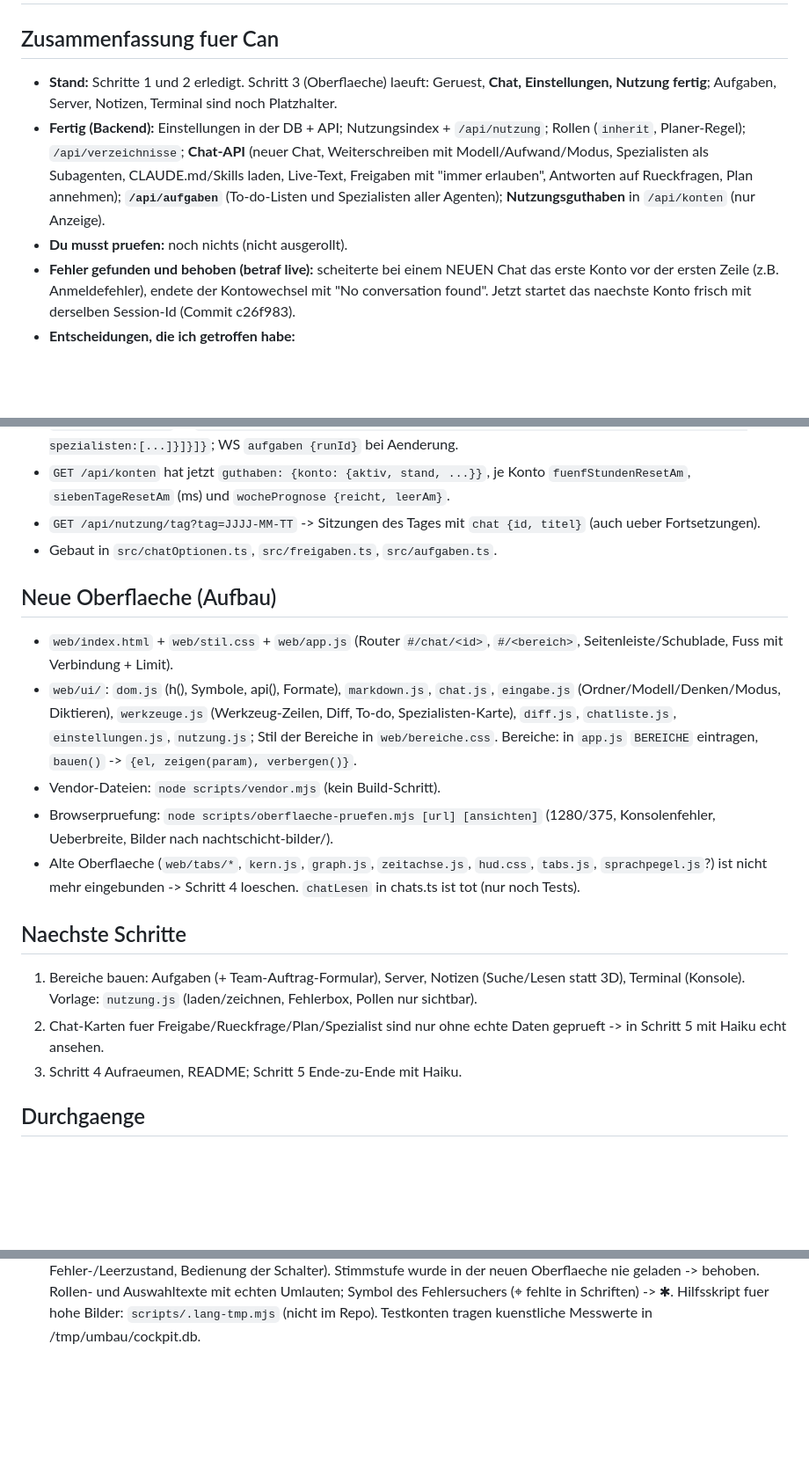
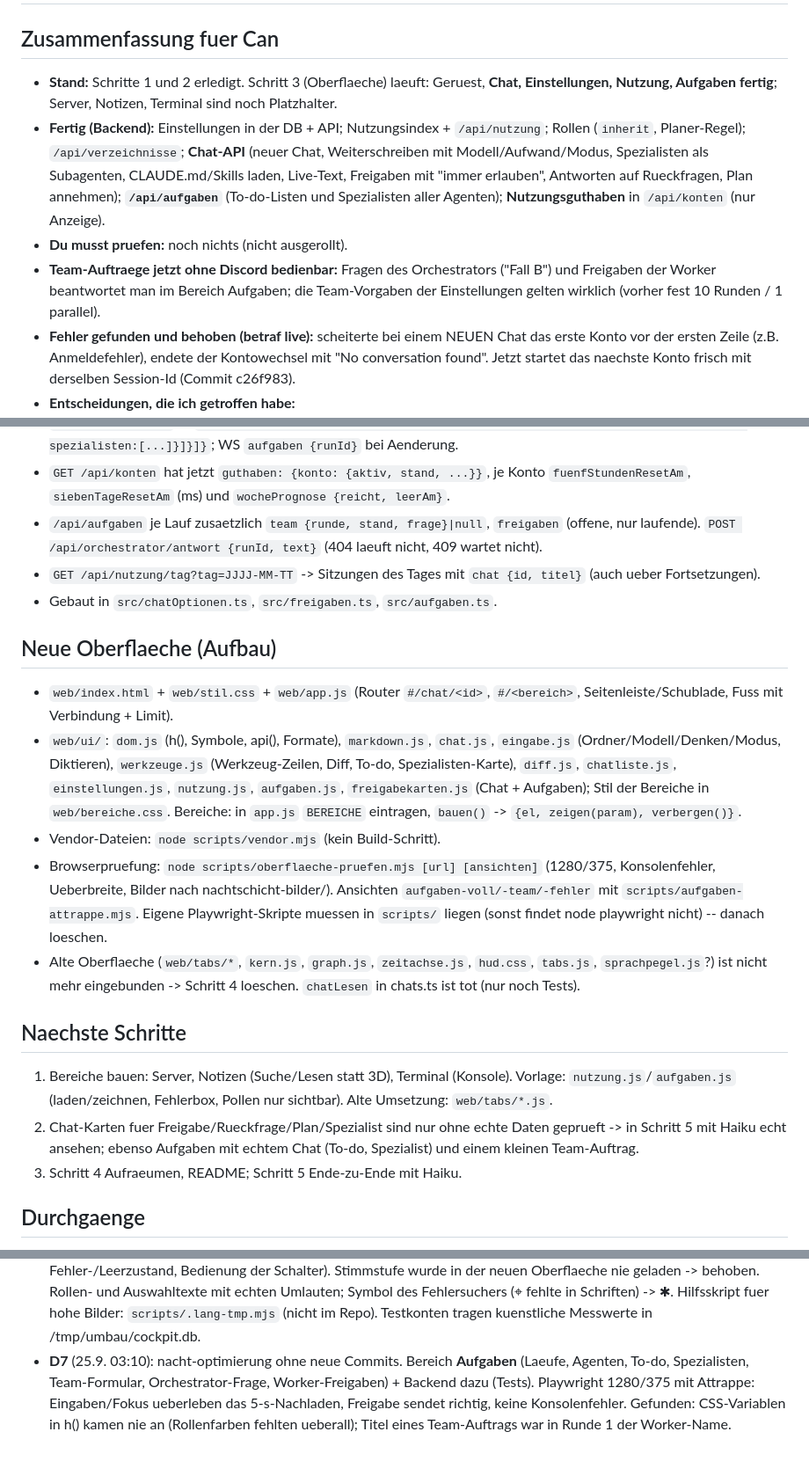
Before and after one commit to candressler-art/cockpit, a Markdown page: UMBAU-LOGBUCH.md, 3 parts joined by grey strips. Shown at 88% size. GitHub-like rendering; blank space fills up the shorter version.

Commit message:
Umbau: Logbuch nach Durchgang 7
Co-Authored-By: Claude <noreply@anthropic.com>

```diff
--- a/UMBAU-LOGBUCH.md
+++ b/UMBAU-LOGBUCH.md
@@ -3,7 +3,7 @@
 ## Zusammenfassung fuer Can
 
 - **Stand:** Schritte 1 und 2 erledigt. Schritt 3 (Oberflaeche) laeuft:
-  Geruest, **Chat, Einstellungen, Nutzung fertig**; Aufgaben, Server,
+  Geruest, **Chat, Einstellungen, Nutzung, Aufgaben fertig**; Server,
   Notizen, Terminal sind noch Platzhalter.
 - **Fertig (Backend):** Einstellungen in der DB + API; Nutzungsindex +
   `/api/nutzung`; Rollen (`inherit`, Planer-Regel); `/api/verzeichnisse`;
@@ -13,6 +13,10 @@
   **`/api/aufgaben`** (To-do-Listen und Spezialisten aller Agenten);
   **Nutzungsguthaben** in `/api/konten` (nur Anzeige).
 - **Du musst pruefen:** noch nichts (nicht ausgerollt).
+- **Team-Auftraege jetzt ohne Discord bedienbar:** Fragen des
+  Orchestrators ("Fall B") und Freigaben der Worker beantwortet man im
+  Bereich Aufgaben; die Team-Vorgaben der Einstellungen gelten wirklich
+  (vorher fest 10 Runden / 1 parallel).
 - **Fehler gefunden und behoben (betraf live):** scheiterte bei einem NEUEN
   Chat das erste Konto vor der ersten Zeile (z.B. Anmeldefehler), endete der
   Kontowechsel mit "No conversation found". Jetzt startet das naechste Konto
@@ -61,6 +67,9 @@
 - `GET /api/konten` hat jetzt `guthaben: {konto: {aktiv, stand, ...}}`,
   je Konto `fuenfStundenResetAm`, `siebenTageResetAm` (ms) und
   `wochePrognose {reicht, leerAm}`.
+- `/api/aufgaben` je Lauf zusaetzlich `team {runde, stand, frage}|null`,
+  `freigaben` (offene, nur laufende). `POST /api/orchestrator/antwort
+  {runId, text}` (404 laeuft nicht, 409 wartet nicht).
 - `GET /api/nutzung/tag?tag=JJJJ-MM-TT` -> Sitzungen des Tages mit `chat
   {id, titel}` (auch ueber Fortsetzungen).
 - Gebaut in `src/chatOptionen.ts`, `src/freigaben.ts`, `src/aufgaben.ts`.
@@ -72,23 +81,28 @@
 - `web/ui/`: `dom.js` (h(), Symbole, api(), Formate), `markdown.js`,
   `chat.js`, `eingabe.js` (Ordner/Modell/Denken/Modus, Diktieren),
   `werkzeuge.js` (Werkzeug-Zeilen, Diff, To-do, Spezialisten-Karte),
-  `diff.js`, `chatliste.js`, `einstellungen.js`, `nutzung.js`;
+  `diff.js`, `chatliste.js`, `einstellungen.js`, `nutzung.js`,
+  `aufgaben.js`, `freigabekarten.js` (Chat + Aufgaben);
   Stil der Bereiche in `web/bereiche.css`. Bereiche: in `app.js` `BEREICHE` eintragen,
   `bauen()` -> `{el, zeigen(param), verbergen()}`.
 - Vendor-Dateien: `node scripts/vendor.mjs` (kein Build-Schritt).
 - Browserpruefung: `node scripts/oberflaeche-pruefen.mjs [url] [ansichten]`
   (1280/375, Konsolenfehler, Ueberbreite, Bilder nach nachtschicht-bilder/).
+  Ansichten `aufgaben-voll/-team/-fehler` mit `scripts/aufgaben-attrappe.mjs`.
+  Eigene Playwright-Skripte muessen in `scripts/` liegen (sonst findet node
+  playwright nicht) -- danach loeschen.
 - Alte Oberflaeche (`web/tabs/*`, `kern.js`, `graph.js`, `zeitachse.js`,
   `hud.css`, `tabs.js`, `sprachpegel.js`?) ist nicht mehr eingebunden ->
   Schritt 4 loeschen. `chatLesen` in chats.ts ist tot (nur noch Tests).
 
 ## Naechste Schritte
 
-1. Bereiche bauen: Aufgaben (+ Team-Auftrag-Formular), Server, Notizen
-   (Suche/Lesen statt 3D), Terminal (Konsole). Vorlage: `nutzung.js`
-   (laden/zeichnen, Fehlerbox, Pollen nur sichtbar).
+1. Bereiche bauen: Server, Notizen (Suche/Lesen statt 3D), Terminal
+   (Konsole). Vorlage: `nutzung.js`/`aufgaben.js` (laden/zeichnen,
+   Fehlerbox, Pollen nur sichtbar). Alte Umsetzung: `web/tabs/*.js`.
 2. Chat-Karten fuer Freigabe/Rueckfrage/Plan/Spezialist sind nur ohne echte
-   Daten geprueft -> in Schritt 5 mit Haiku echt ansehen.
+   Daten geprueft -> in Schritt 5 mit Haiku echt ansehen; ebenso Aufgaben
+   mit echtem Chat (To-do, Spezialist) und einem kleinen Team-Auftrag.
 3. Schritt 4 Aufraeumen, README; Schritt 5 Ende-zu-Ende mit Haiku.
 
 ## Durchgaenge
@@ -123,3 +137,10 @@
   Schriften) -> ✱. Hilfsskript fuer hohe Bilder: `scripts/.lang-tmp.mjs`
   (nicht im Repo). Testkonten tragen kuenstliche Messwerte in
   /tmp/umbau/cockpit.db.
+- **D7** (25.9. 03:10): nacht-optimierung ohne neue Commits. Bereich
+  **Aufgaben** (Laeufe, Agenten, To-do, Spezialisten, Team-Formular,
+  Orchestrator-Frage, Worker-Freigaben) + Backend dazu (Tests).
+  Playwright 1280/375 mit Attrappe: Eingaben/Fokus ueberleben das
+  5-s-Nachladen, Freigabe sendet richtig, keine Konsolenfehler. Gefunden:
+  CSS-Variablen in h() kamen nie an (Rollenfarben fehlten ueberall);
+  Titel eines Team-Auftrags war in Runde 1 der Worker-Name.
```
Also changed, not shown: other parts of UMBAU-LOGBUCH.md (+2 -0 lines).
